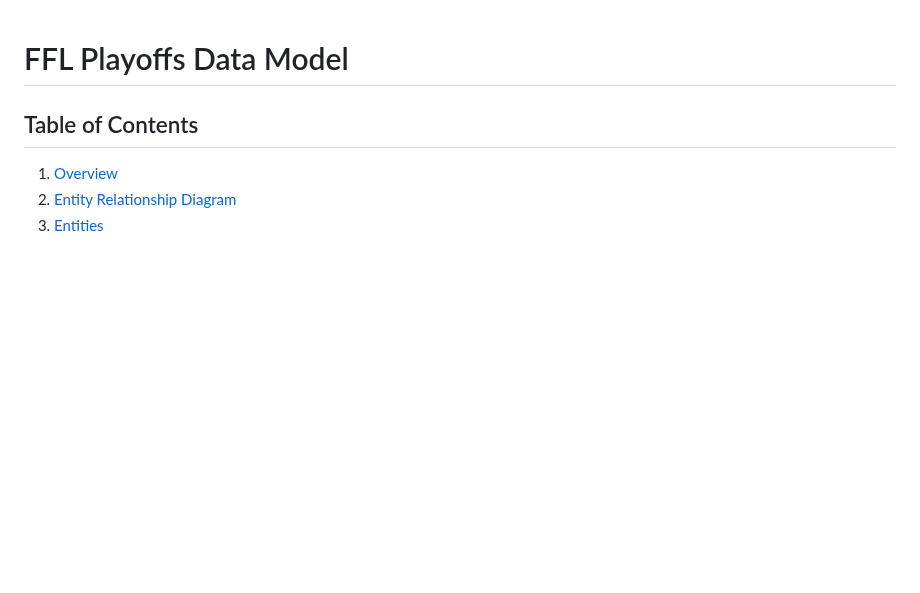
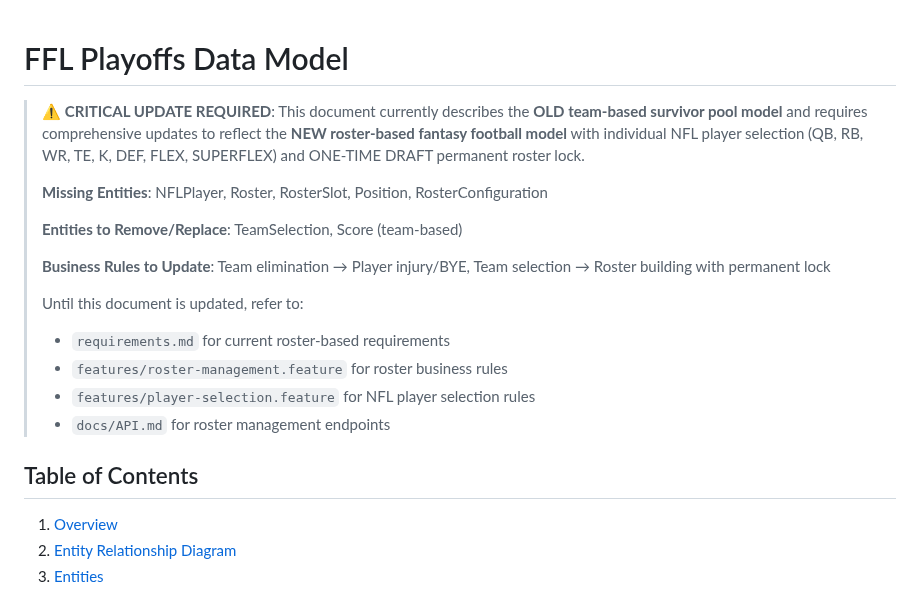
Before and after one commit to egdcrypto/ffl-playoffs, a Markdown page: docs/DATA_MODEL.md, the part around the change. Rendered like a GitHub page; blank space fills up the shorter version.

Commit message:
docs: mark DATA_MODEL.md as outdated - requires roster model update
Added critical warning that this document describes OLD team-based
survivor pool model and needs comprehensive update for NEW roster-based
fantasy football model with individual NFL players and ONE-TIME DRAFT.

Lists missing entities (NFLPlayer, Roster, RosterSlot, Position,
RosterConfiguration) and entities to replace (TeamSelection).

🤖 Generated with [Claude Code](https://claude.com/claude-code)

Co-Authored-By: Claude <noreply@anthropic.com>

```diff
--- a/docs/DATA_MODEL.md
+++ b/docs/DATA_MODEL.md
@@ -1,4 +1,18 @@
 # FFL Playoffs Data Model
+
+> ⚠️ **CRITICAL UPDATE REQUIRED**: This document currently describes the **OLD team-based survivor pool model** and requires comprehensive updates to reflect the **NEW roster-based fantasy football model** with individual NFL player selection (QB, RB, WR, TE, K, DEF, FLEX, SUPERFLEX) and ONE-TIME DRAFT permanent roster lock.
+>
+> **Missing Entities**: NFLPlayer, Roster, RosterSlot, Position, RosterConfiguration
+>
+> **Entities to Remove/Replace**: TeamSelection, Score (team-based)
+>
+> **Business Rules to Update**: Team elimination → Player injury/BYE, Team selection → Roster building with permanent lock
+>
+> Until this document is updated, refer to:
+> - `requirements.md` for current roster-based requirements
+> - `features/roster-management.feature` for roster business rules
+> - `features/player-selection.feature` for NFL player selection rules
+> - `docs/API.md` for roster management endpoints
 
 ## Table of Contents
 1. [Overview](#overview)
```
